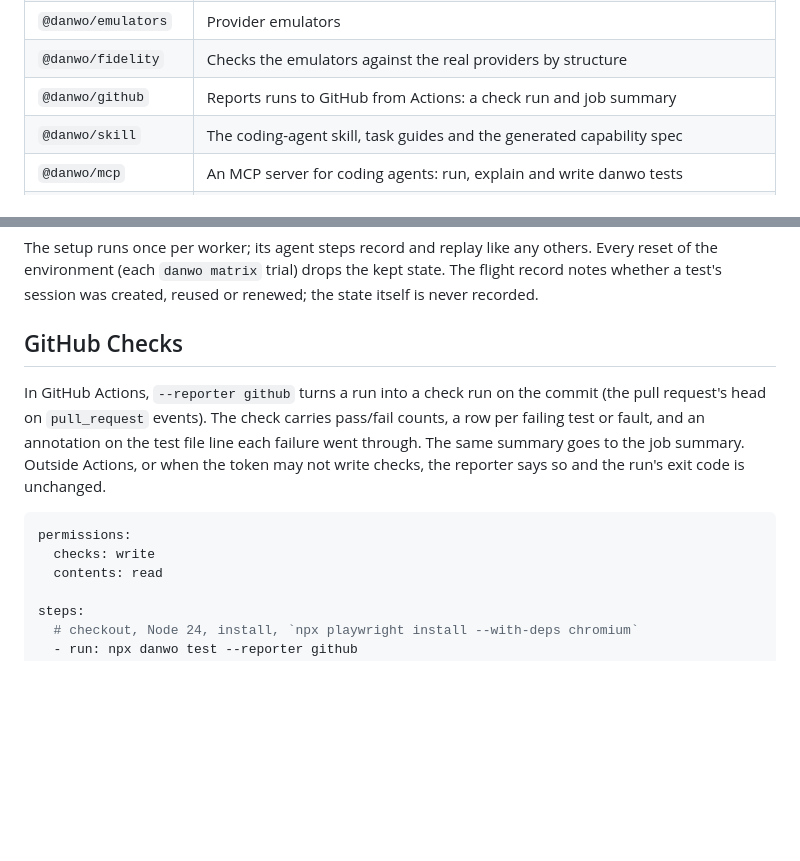
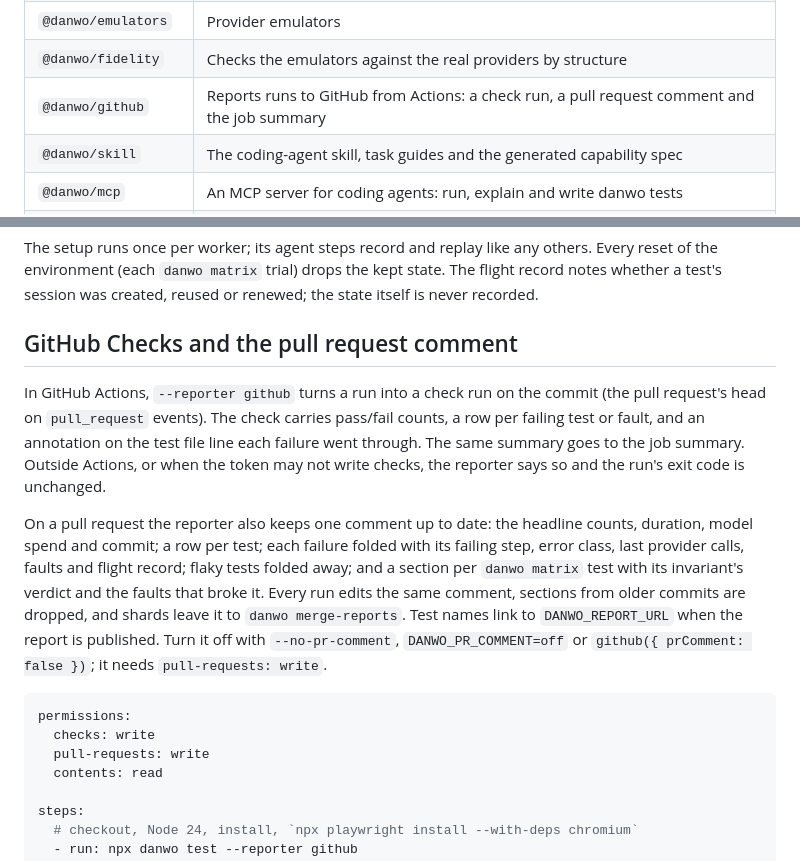
Before and after one commit to carbonmeai/danwo, a Markdown page: README.md, 2 parts joined by grey strips. Rendered like a GitHub page; blank space fills up the shorter version.

Commit message:
docs: the pull request comment in the README and the CI guide

````diff
--- a/README.md
+++ b/README.md
@@ -36,7 +36,7 @@ It drives the app through its UI like a user, while third-party services the app
 | `@danwo/proxy`      | The egress proxy                                                                                                                |
 | `@danwo/emulators`  | Provider emulators                                                                                                              |
 | `@danwo/fidelity`   | Checks the emulators against the real providers by structure                                                                    |
-| `@danwo/github`     | Reports runs to GitHub from Actions: a check run and job summary                                                                |
+| `@danwo/github`     | Reports runs to GitHub from Actions: a check run, a pull request comment and the job summary                                    |
 | `@danwo/skill`      | The coding-agent skill, task guides and the generated capability spec                                                           |
 | `@danwo/mcp`        | An MCP server for coding agents: run, explain and write danwo tests                                                             |
 | `@danwo/playwright` | danwo's environments, faults, invariants and matrix for Playwright Test                                                         |
@@ -218,7 +218,7 @@ The setup runs once per worker; its agent steps record and replay like any other
 of the environment (each `danwo matrix` trial) drops the kept state. The flight record notes
 whether a test's session was created, reused or renewed; the state itself is never recorded.
 
-## GitHub Checks
+## GitHub Checks and the pull request comment
 
 In GitHub Actions, `--reporter github` turns a run into a check run on the commit (the pull
 request's head on `pull_request` events). The check carries pass/fail counts, a row per failing
@@ -226,9 +226,19 @@ test or fault, and an annotation on the test file line each failure went through
 goes to the job summary. Outside Actions, or when the token may not write checks, the reporter says
 so and the run's exit code is unchanged.
 
+On a pull request the reporter also keeps one comment up to date: the headline counts, duration,
+model spend and commit; a row per test; each failure folded with its failing step, error class,
+last provider calls, faults and flight record; flaky tests folded away; and a section per
+`danwo matrix` test with its invariant's verdict and the faults that broke it. Every run edits the
+same comment, sections from older commits are dropped, and shards leave it to `danwo merge-reports`.
+Test names link to `DANWO_REPORT_URL` when the report is published. Turn it off with
+`--no-pr-comment`, `DANWO_PR_COMMENT=off` or `github({ prComment: false })`; it needs
+`pull-requests: write`.
+
 ```yaml
 permissions:
   checks: write
+  pull-requests: write
   contents: read
 
 steps:
````
Also changed, not shown: 1 other file.
